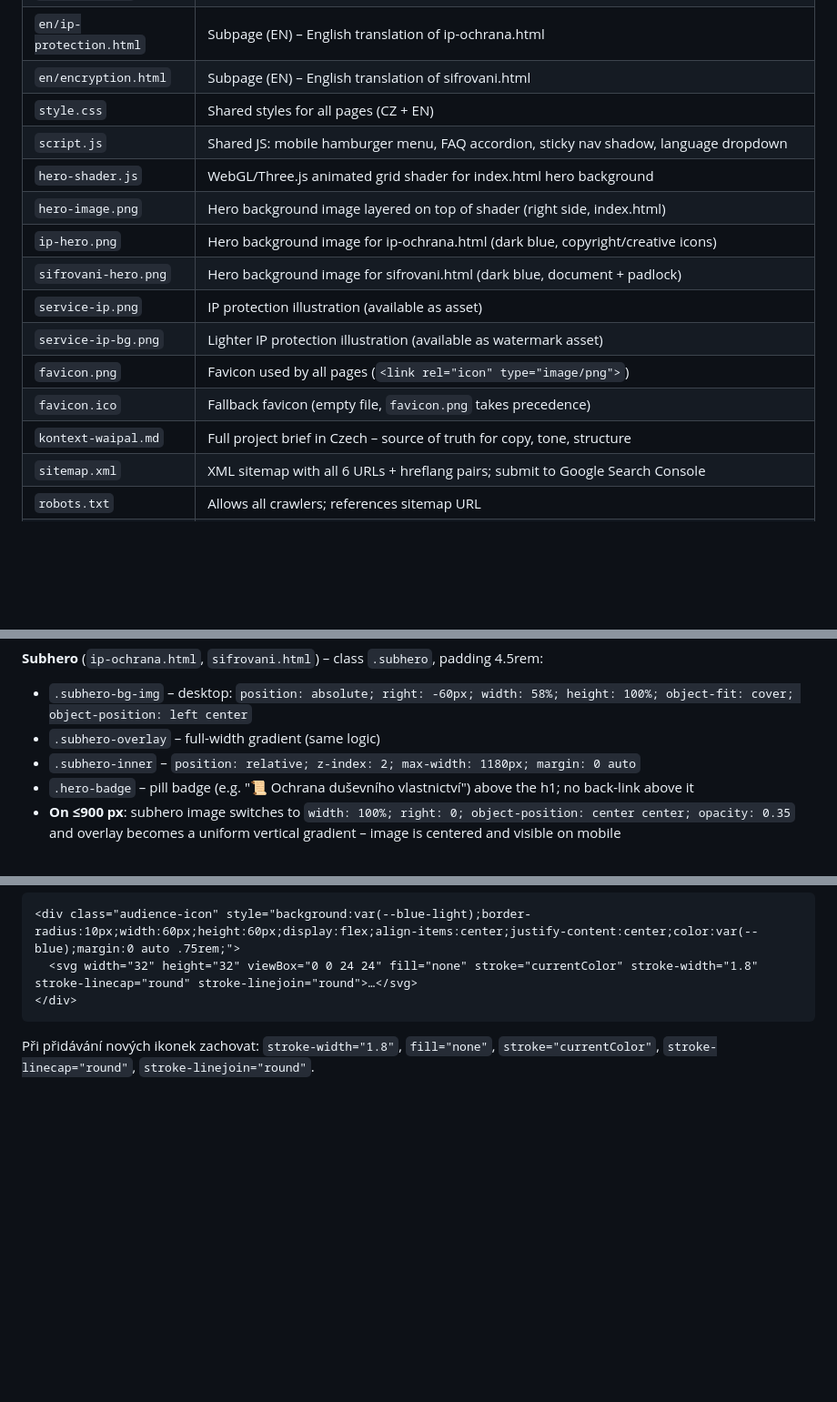
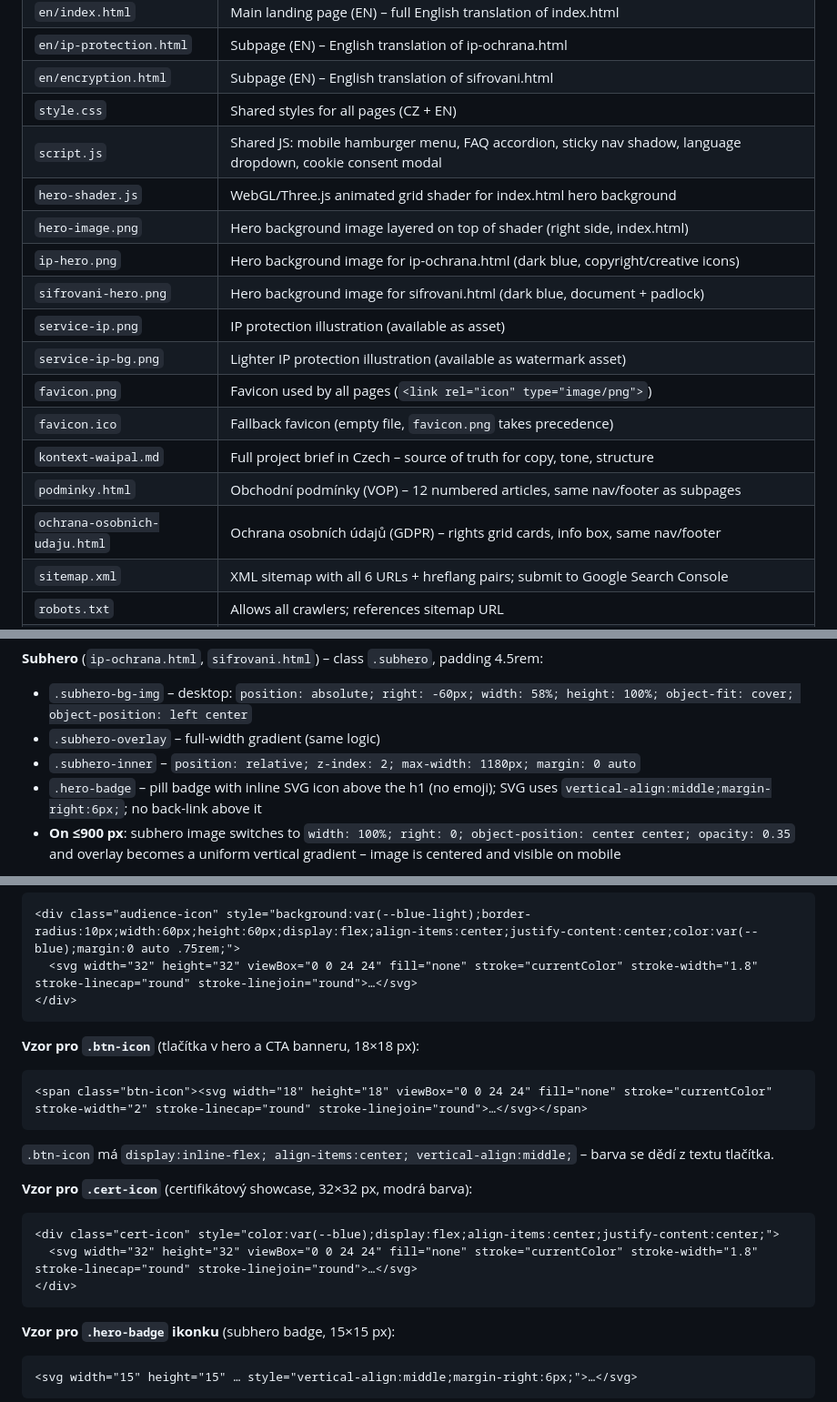
Before and after one commit to terezalucakova/waipal-web, a Markdown page: CLAUDE.md, 3 parts joined by grey strips. Shown at 91% size. Drawn GitHub-style; blank space fills up the shorter version.

````diff
--- a/CLAUDE.md
+++ b/CLAUDE.md
@@ -21,7 +21,7 @@ The site links out to the live app at `https://waipal.com` for login and registr
 | `en/ip-protection.html` | Subpage (EN) – English translation of ip-ochrana.html |
 | `en/encryption.html` | Subpage (EN) – English translation of sifrovani.html |
 | `style.css` | Shared styles for all pages (CZ + EN) |
-| `script.js` | Shared JS: mobile hamburger menu, FAQ accordion, sticky nav shadow, language dropdown |
+| `script.js` | Shared JS: mobile hamburger menu, FAQ accordion, sticky nav shadow, language dropdown, cookie consent modal |
 | `hero-shader.js` | WebGL/Three.js animated grid shader for index.html hero background |
 | `hero-image.png` | Hero background image layered on top of shader (right side, index.html) |
 | `ip-hero.png` | Hero background image for ip-ochrana.html (dark blue, copyright/creative icons) |
@@ -31,6 +31,8 @@ The site links out to the live app at `https://waipal.com` for login and registr
 | `favicon.png` | Favicon used by all pages (`<link rel="icon" type="image/png">`) |
 | `favicon.ico` | Fallback favicon (empty file, `favicon.png` takes precedence) |
 | `kontext-waipal.md` | Full project brief in Czech – source of truth for copy, tone, structure |
+| `podminky.html` | Obchodní podmínky (VOP) – 12 numbered articles, same nav/footer as subpages |
+| `ochrana-osobnich-udaju.html` | Ochrana osobních údajů (GDPR) – rights grid cards, info box, same nav/footer |
 | `sitemap.xml` | XML sitemap with all 6 URLs + hreflang pairs; submit to Google Search Console |
 | `robots.txt` | Allows all crawlers; references sitemap URL |
 | `og-image.png` | **TODO – not yet created.** OG image (1200×630 px) for social sharing previews. Until created, og:image tags point to this path but return 404. |
@@ -68,7 +70,7 @@ Inter from Google Fonts (weights 400, 500, 600, 700, 800). Loaded via `<link>` p
 - `.subhero-bg-img` – desktop: `position: absolute; right: -60px; width: 58%; height: 100%; object-fit: cover; object-position: left center`
 - `.subhero-overlay` – full-width gradient (same logic)
 - `.subhero-inner` – `position: relative; z-index: 2; max-width: 1180px; margin: 0 auto`
-- `.hero-badge` – pill badge (e.g. "📜 Ochrana duševního vlastnictví") above the h1; no back-link above it
+- `.hero-badge` – pill badge with inline SVG icon above the h1 (no emoji); SVG uses `vertical-align:middle;margin-right:6px;`; no back-link above it
 - **On ≤900 px**: subhero image switches to `width: 100%; right: 0; object-position: center center; opacity: 0.35` and overlay becomes a uniform vertical gradient – image is centered and visible on mobile
 
 The gradient must use multiple stops to avoid a visible hard edge – typically 5–6 stops from solid navy through semi-transparent to fully transparent.
@@ -239,4 +241,21 @@ Všechny sekce `.why-grid` a `.audiences-grid` na všech třech stránkách pou
 </div>
 ```
 
-Při přidávání nových ikonek zachovat: `stroke-width="1.8"`, `fill="none"`, `stroke="currentColor"`, `stroke-linecap="round"`, `stroke-linejoin="round"`.
+**Vzor pro `.btn-icon`** (tlačítka v hero a CTA banneru, 18×18 px):
+```html
+<span class="btn-icon"><svg width="18" height="18" viewBox="0 0 24 24" fill="none" stroke="currentColor" stroke-width="2" stroke-linecap="round" stroke-linejoin="round">…</svg></span>
+```
+`.btn-icon` má `display:inline-flex; align-items:center; vertical-align:middle;` – barva se dědí z textu tlačítka.
+
+**Vzor pro `.cert-icon`** (certifikátový showcase, 32×32 px, modrá barva):
+```html
+<div class="cert-icon" style="color:var(--blue);display:flex;align-items:center;justify-content:center;">
+  <svg width="32" height="32" viewBox="0 0 24 24" fill="none" stroke="currentColor" stroke-width="1.8" stroke-linecap="round" stroke-linejoin="round">…</svg>
+</div>
+```
+
+**Vzor pro `.hero-badge` ikonku** (subhero badge, 15×15 px):
+```html
+<svg width="15" height="15" … style="vertical-align:middle;margin-right:6px;">…</svg>
+```
+
````
Also changed, not shown: other parts of CLAUDE.md (+57 -1 lines).
